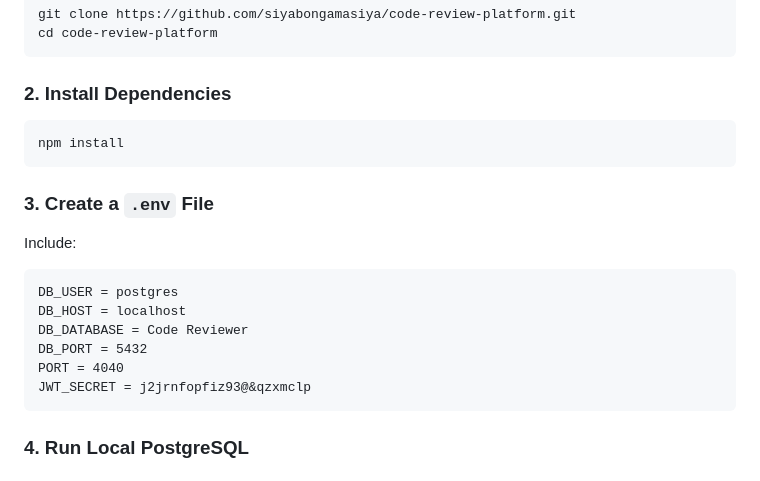
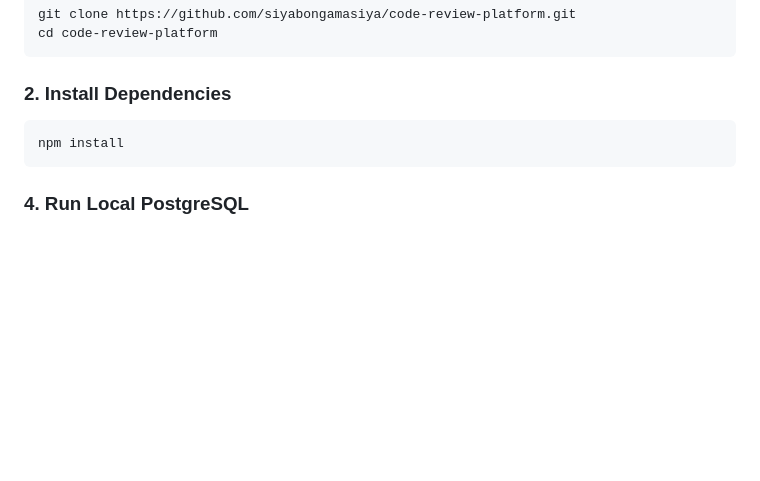
Before and after one commit to siyabongamasiya/code-reviewer, a Markdown page: Readme.md, the part around the change. GitHub-like rendering; blank space fills up the shorter version.

Commit message:
doc:removed secretes in the read me

````diff
--- a/Readme.md
+++ b/Readme.md
@@ -94,18 +94,6 @@ cd code-review-platform
 npm install
 ```
 
-### **3. Create a `.env` File**
-Include:
-
-```
-DB_USER = postgres
-DB_HOST = localhost
-DB_DATABASE = Code Reviewer
-DB_PORT = 5432
-PORT = 4040
-JWT_SECRET = j2jrnfopfiz93@&qzxmclp
-```
-
 ### **4. Run Local PostgreSQL**
 
 ### **6. Start the Server**
````
